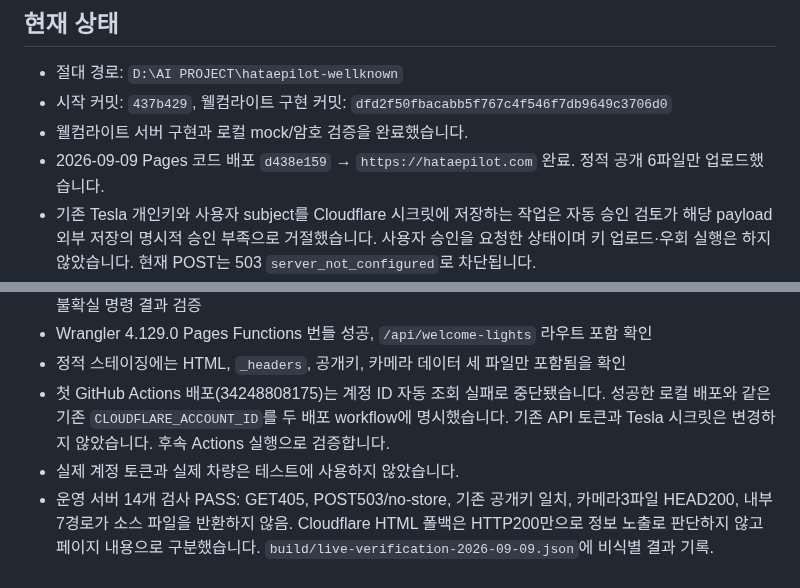
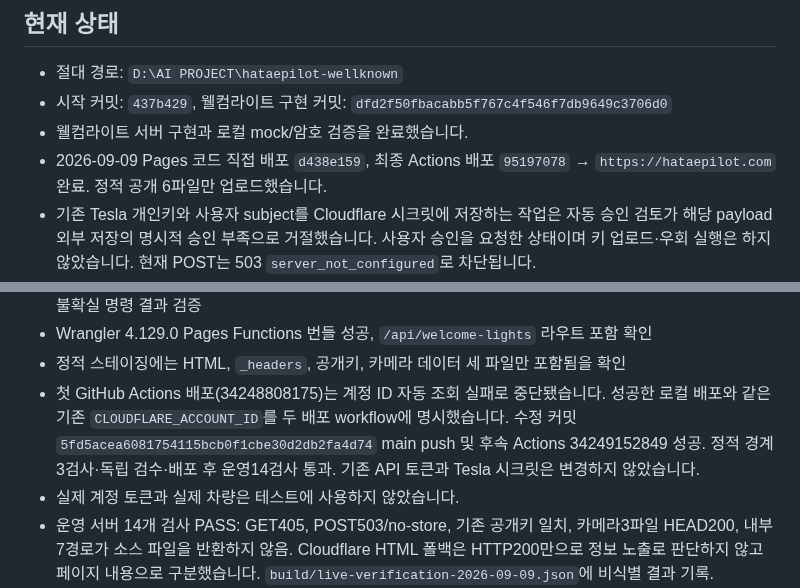
Before and after one commit to mr09101/hataepilot-wellknown, a Markdown page: HANDOFF.md, 2 parts joined by grey strips. Drawn GitHub-style.

Commit message:
docs: record successful Pages workflow verification

```diff
--- a/HANDOFF.md
+++ b/HANDOFF.md
@@ -5,7 +5,7 @@
 - 절대 경로: `D:\AI PROJECT\hataepilot-wellknown`
 - 시작 커밋: `437b429`, 웰컴라이트 구현 커밋: `dfd2f50fbacabb5f767c4f546f7db9649c3706d0`
 - 웰컴라이트 서버 구현과 로컬 mock/암호 검증을 완료했습니다.
-- 2026-09-09 Pages 코드 배포 `d438e159` → `https://hataepilot.com` 완료. 정적 공개 6파일만 업로드했습니다.
+- 2026-09-09 Pages 코드 직접 배포 `d438e159`, 최종 Actions 배포 `95197078` → `https://hataepilot.com` 완료. 정적 공개 6파일만 업로드했습니다.
 - 기존 Tesla 개인키와 사용자 subject를 Cloudflare 시크릿에 저장하는 작업은 자동 승인 검토가 해당 payload 외부 저장의 명시적 승인 부족으로 거절했습니다. 사용자 승인을 요청한 상태이며 키 업로드·우회 실행은 하지 않았습니다. 현재 POST는 503 `server_not_configured`로 차단됩니다.
 - 독립 보안 재검수에서 이전 P2 네 건 해결, 추가 확정 P1/P2 없음. 코드와 실제 서버 검증 결과를 반영한 뒤 관련 파일만 커밋·푸시합니다. 최종 해시는 `git log -1` 및 Android 작업 보고서 참조.
 
@@ -39,7 +39,7 @@ git diff --check
 - mock Tesla API로 입력, JWT, 소유권, stale/moving/occupied/unknown, wake 제한, 응답 본문 deadline, 불확실 명령 결과 검증
 - Wrangler 4.129.0 Pages Functions 번들 성공, `/api/welcome-lights` 라우트 포함 확인
 - 정적 스테이징에는 HTML, `_headers`, 공개키, 카메라 데이터 세 파일만 포함됨을 확인
-- 첫 GitHub Actions 배포(34248808175)는 계정 ID 자동 조회 실패로 중단됐습니다. 성공한 로컬 배포와 같은 기존 `CLOUDFLARE_ACCOUNT_ID`를 두 배포 workflow에 명시했습니다. 기존 API 토큰과 Tesla 시크릿은 변경하지 않았습니다. 후속 Actions 실행으로 검증합니다.
+- 첫 GitHub Actions 배포(34248808175)는 계정 ID 자동 조회 실패로 중단됐습니다. 성공한 로컬 배포와 같은 기존 `CLOUDFLARE_ACCOUNT_ID`를 두 배포 workflow에 명시했습니다. 수정 커밋 `5fd5acea6081754115bcb0f1cbe30d2db2fa4d74` main push 및 후속 Actions 34249152849 성공. 정적 경계3검사·독립 검수·배포 후 운영14검사 통과. 기존 API 토큰과 Tesla 시크릿은 변경하지 않았습니다.
 - 실제 계정 토큰과 실제 차량은 테스트에 사용하지 않았습니다.
 - 운영 서버 14개 검사 PASS: GET405, POST503/no-store, 기존 공개키 일치, 카메라3파일 HEAD200, 내부7경로가 소스 파일을 반환하지 않음. Cloudflare HTML 폴백은 HTTP200만으로 정보 노출로 판단하지 않고 페이지 내용으로 구분했습니다. `build/live-verification-2026-09-09.json`에 비식별 결과 기록.
 - 공개키와 기존 로컬 개인키가 같은 P-256 키쌍임을 값 출력 없이 확인했습니다. 최종 시크릿 저장은 위 사용자 승인 뒤에만 재시도합니다.
```
